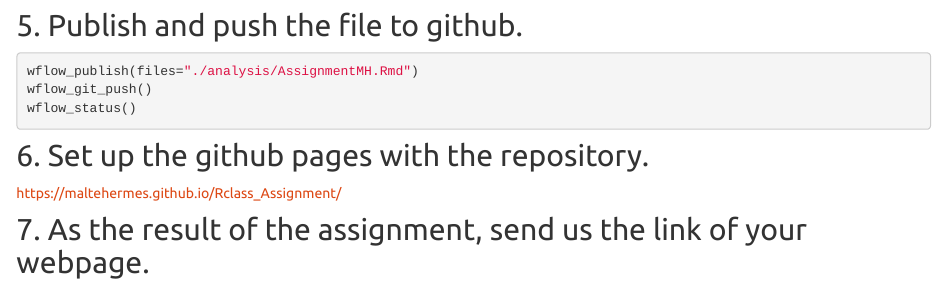
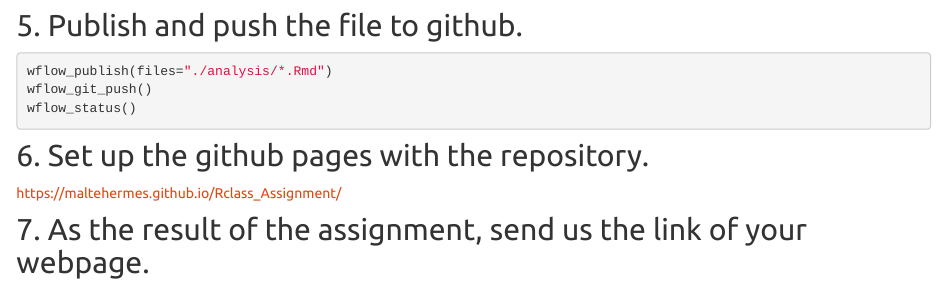
Before and after one commit to MalteHermes/Rclass_Assignment, an R Markdown document (analysis/AssignmentMH.Rmd): the page in a window 1100 px wide, from 820 px down. Rendered offline with R 4.5, knitr and Pandoc, with nearby package versions; some code elsewhere in the file could not run offline.

Commit message:
wflow_publish(files = "C:/Users/malte/Documents/R/Rclass_Assignment/analysis/*.Rmd")

````diff
--- a/analysis/AssignmentMH.Rmd
+++ b/analysis/AssignmentMH.Rmd
@@ -69,7 +69,7 @@ knitr::include_graphics("https://upload.wikimedia.org/wikipedia/commons/5/51/Gre
 ```{r, echo = TRUE, eval=FALSE }
 
 
-wflow_publish(files="./analysis/AssignmentMH.Rmd")
+wflow_publish(files="./analysis/*.Rmd")
 wflow_git_push()
 wflow_status()
 ```
````
